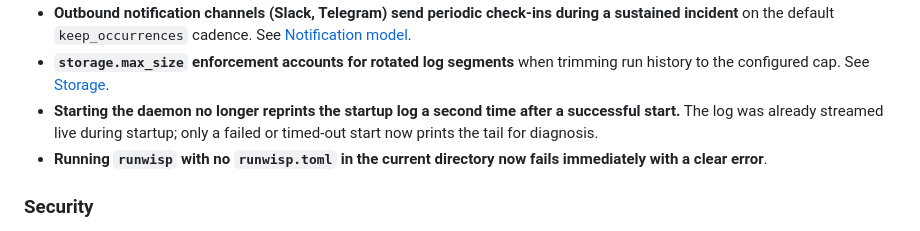
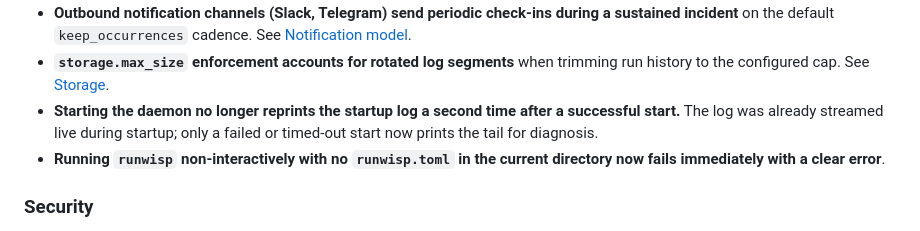
Before and after one commit to runwisp/runwisp, a Markdown page: CHANGELOG.md, the part around the change. GitHub-like rendering.

```diff
--- a/CHANGELOG.md
+++ b/CHANGELOG.md
@@ -14,7 +14,7 @@ and this project adheres to [Semantic Versioning](https://semver.org/spec/v2.0.0
 - **Outbound notification channels (Slack, Telegram) send periodic check-ins during a sustained incident** on the default `keep_occurrences` cadence. See [Notification model](https://docs.runwisp.com/notifications/model/).
 - **`storage.max_size` enforcement accounts for rotated log segments** when trimming run history to the configured cap. See [Storage](https://docs.runwisp.com/configuration/storage/).
 - **Starting the daemon no longer reprints the startup log a second time after a successful start.** The log was already streamed live during startup; only a failed or timed-out start now prints the tail for diagnosis.
-- **Running `runwisp` with no `runwisp.toml` in the current directory now fails immediately with a clear error**.
+- **Running `runwisp` non-interactively with no `runwisp.toml` in the current directory now fails immediately with a clear error**.
 
 ### Security
 
```
